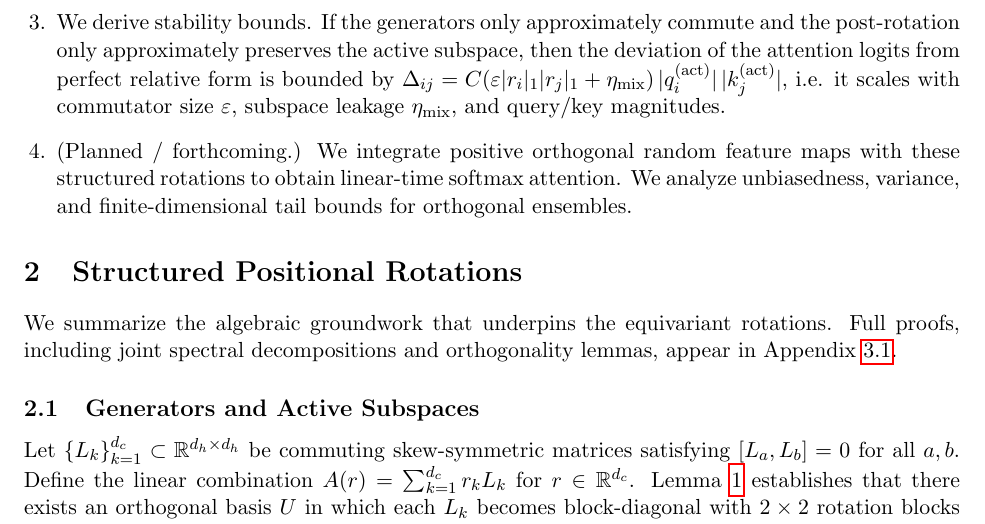
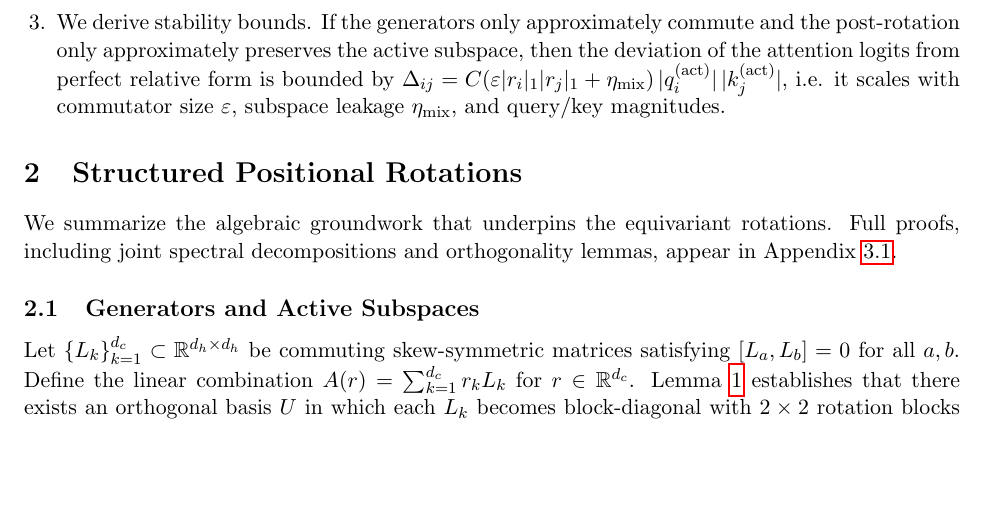
Before and after one commit to dhardestylewis/EquivariantAttentionHead, a LaTeX paper (equivariant-paper-main.tex): part of page 2 of 7, cut so that both start at the same text, the shorter picture padded with empty space. Compiled offline with pdfLaTeX.

Commit message:
docs: remove all mention of positive orthogonal random feature maps and statistical claims from Contributions

```diff
--- a/equivariant-paper-main.tex
+++ b/equivariant-paper-main.tex
@@ -52,7 +52,6 @@ We revisit this design space from two complementary angles. First, we provide a
   \item We formalize the structured rotation model. Any commuting family of real skew-symmetric generators admits a joint real block decomposition into $2\times 2$ rotational planes and a null subspace, which induces explicit orthogonal projectors onto an active subspace and its null complement.
   \item We prove that the induced exponentials $R_{\mathrm{STR}}(r) = \exp(A(r))$ implement relative rotations: $R_{\mathrm{STR}}(r_i)^\top R_{\mathrm{STR}}(r_j) = R_{\mathrm{STR}}(r_j - r_i)$. When the post-rotation lies in the structured family $\mathcal{A}$ (i.e., it is identity on the active subspace), the projected attention logits depend only on the displacement $r_j - r_i$.
   \item We derive stability bounds. If the generators only approximately commute and the post-rotation only approximately preserves the active subspace, then the deviation of the attention logits from perfect relative form is bounded by $\Delta_{ij} = C(\varepsilon |r_i|_1 |r_j|_1 + \eta_{\mathrm{mix}})\,|q_i^{(\mathrm{act})}|\,|k_j^{(\mathrm{act})}|$, i.e. it scales with commutator size $\varepsilon$, subspace leakage $\eta_{\mathrm{mix}}$, and query/key magnitudes.
-  \item (Planned / forthcoming.) We integrate positive orthogonal random feature maps with these structured rotations to obtain linear-time softmax attention. We analyze unbiasedness, variance, and finite-dimensional tail bounds for orthogonal ensembles.
 \end{enumerate}
 
 \section{Structured Positional Rotations}
```
